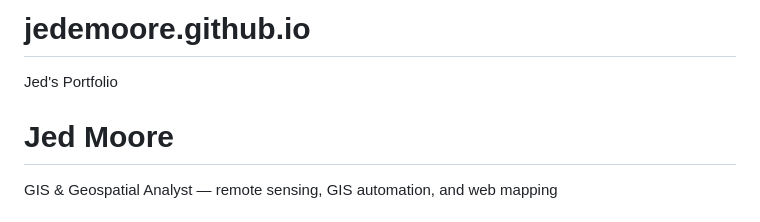
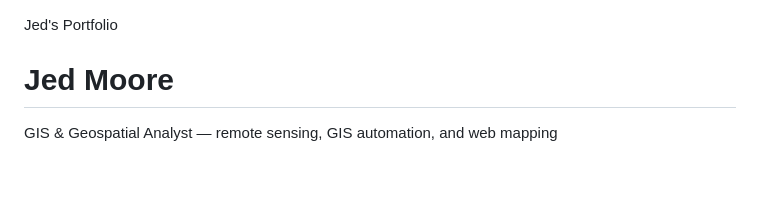
Before and after one commit to jedemoore/jedemoore.github.io, a Markdown page: README.md, the part around the change. Rendered like a GitHub page; blank space fills up the shorter version.

Commit message:
Remove project title from README

```diff
--- a/README.md
+++ b/README.md
@@ -1,4 +1,4 @@
-# jedemoore.github.io
+
 Jed's Portfolio
 <!DOCTYPE html>
 <html lang="en">
```
